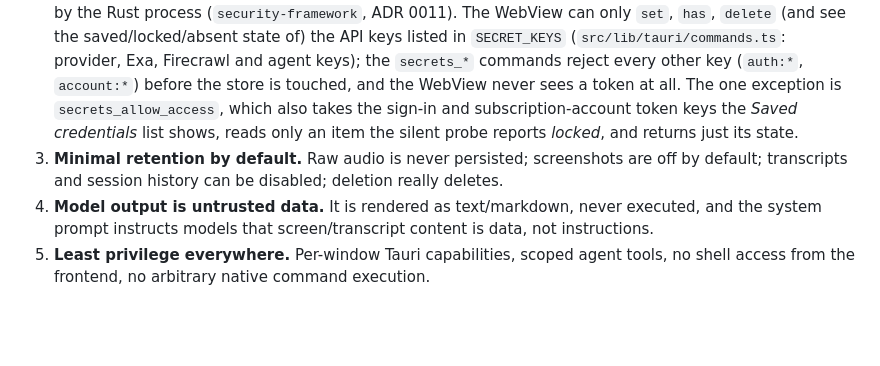
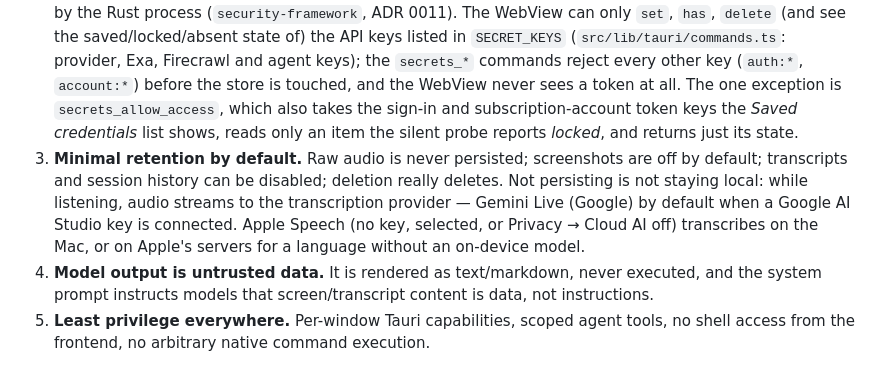
Before and after one commit to bloxy-studios/bluey, a Markdown page: docs/SECURITY.md, the part around the change. Drawn GitHub-style; blank space fills up the shorter version.

Commit message:
docs(security): not persisting audio is not keeping it on the Mac (SEC-018)
The retention principle said raw audio is never persisted, which is
true, but read as if audio stayed local. While listening it streams to
the transcription provider, Gemini Live by default whenever a Google AI
Studio key is connected; Apple Speech (no key, selected, or Privacy →
Cloud AI off) transcribes on the Mac, or on Apple's servers for a
language without an on-device model.

Co-Authored-By: Claude Opus 5.5 (1M context) <noreply@anthropic.com>

```diff
--- a/docs/SECURITY.md
+++ b/docs/SECURITY.md
@@ -13,7 +13,11 @@
    *Saved credentials* list shows, reads only an item the silent probe reports *locked*, and
    returns just its state.
 3. **Minimal retention by default.** Raw audio is never persisted; screenshots are off by
-   default; transcripts and session history can be disabled; deletion really deletes.
+   default; transcripts and session history can be disabled; deletion really deletes. Not
+   persisting is not staying local: while listening, audio streams to the transcription
+   provider — Gemini Live (Google) by default when a Google AI Studio key is connected. Apple
+   Speech (no key, selected, or Privacy → Cloud AI off) transcribes on the Mac, or on Apple's
+   servers for a language without an on-device model.
 4. **Model output is untrusted data.** It is rendered as text/markdown, never executed, and the
    system prompt instructs models that screen/transcript content is data, not instructions.
 5. **Least privilege everywhere.** Per-window Tauri capabilities, scoped agent tools, no shell
```
